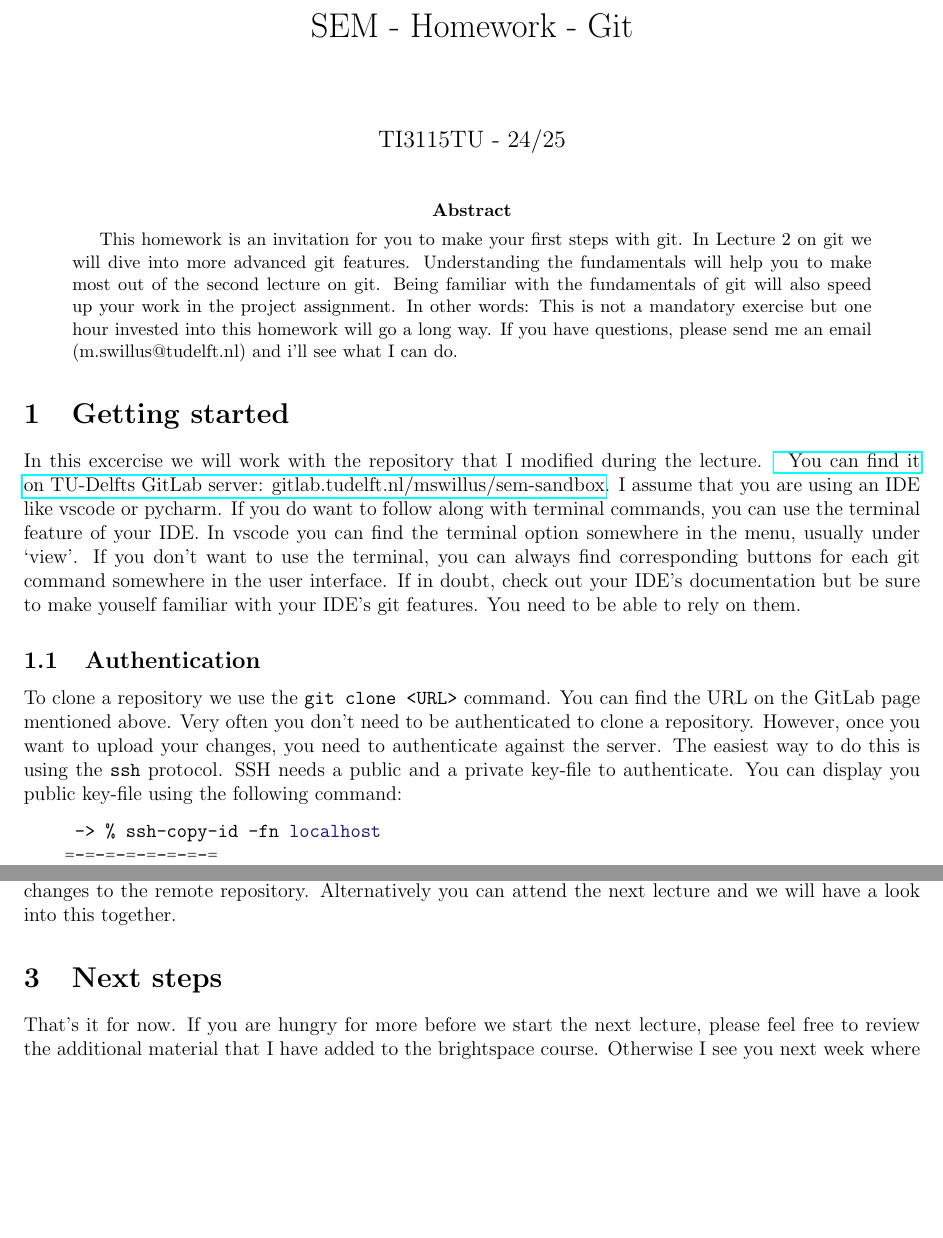
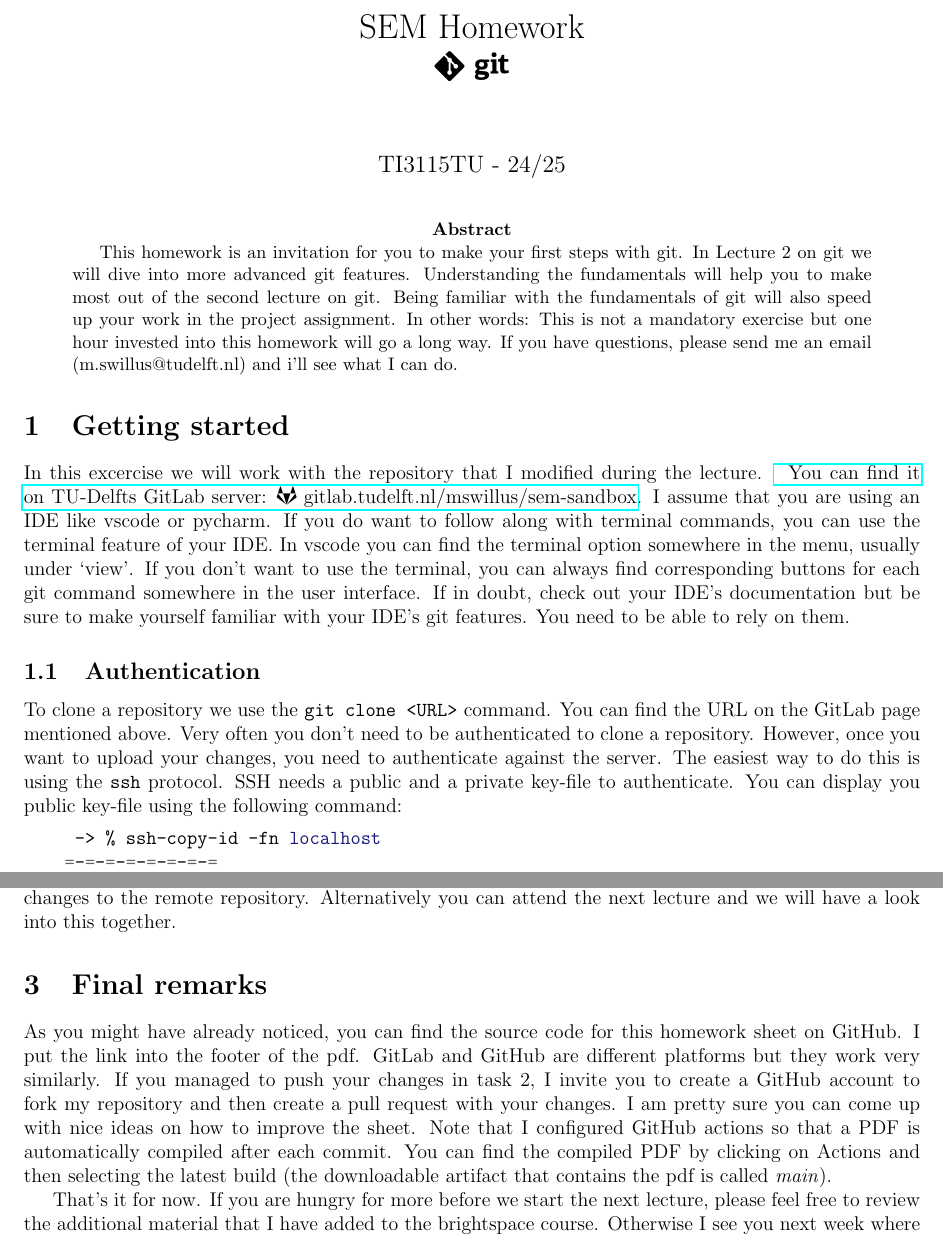
Before and after one commit to mswillus/SEM-Homework, a LaTeX paper (main.tex, which reads header.tex): two parts of pages 1 and 5 of 5, joined at a grey line, cut so that both start at the same text, the shorter picture padded with empty space. Compiled offline with pdfLaTeX.

Commit message:
Updates from Overleaf

```diff
--- a/header.tex
+++ b/header.tex
@@ -22,6 +22,16 @@
     \usepackage{mathrsfs}
     \usepackage{calc}
     \usepackage{hyperref}
+    \usepackage{fancyhdr}
+    \pagestyle{fancy}
+    \usepackage{fontawesome5}
+
+
+\fancyhead{} % clear all header fields
+\renewcommand{\headrulewidth}{0pt} % no line in header area
+\fancyfoot{} % clear all footer fields
+\fancyfoot[LE,RO]{\thepage}           % page number in "outer" position of footer line
+\fancyfoot[RE,LO]{\faGithub~Found typos or errors? Modify me on GitHub! \href{https://github.com/mswillus/SEM-Homework}{github.com/mswillus/SEM-Homework}}% other info in "inner" position of footer line
 
 %%%% Commands to Define Homework Boxes %%%%
 %%%% Box Definition %%%%
--- a/main.tex
+++ b/main.tex
@@ -18,7 +18,7 @@
     \input{header}
 
 %%%% Document Information %%%%
-    \title{SEM - Homework - Git}
+    \title{SEM Homework\\ \faGit*~\faGit}
     \date{TI3115TU - 24/25}
 
 %%%%%%% End Document Header %%%%%%%
@@ -62,7 +62,7 @@
 In this excercise we will work with
 the repository that I modified during the lecture.
 \href{https://gitlab.tudelft.nl/mswillus/sem-sandbox/}{
-You can find it on TU-Delfts GitLab server: gitlab.tudelft.nl/mswillus/sem-sandbox}.
+You can find it on TU-Delfts GitLab server: \faGitlab~gitlab.tudelft.nl/mswillus/sem-sandbox}.
 I assume that you are using an IDE like vscode or pycharm.
 If you do want to follow along with terminal commands,
 you can use the terminal feature of your IDE.
@@ -70,7 +70,7 @@ In vscode you can find the terminal option somewhere in the menu, usually under
 If you don't want to use the terminal,
 you can always find corresponding buttons for each git command somewhere in the user interface.
 If in doubt, check out your IDE's documentation
-but be sure to make youself familiar with your IDE's git features.
+but be sure to make yourself familiar with your IDE's git features.
 You need to be able to rely on them.
 
 \subsection{Authentication}
@@ -308,11 +308,21 @@ If you feel very ambitious you can now use \texttt{git help} to find out
 what you need to do to \texttt{push} your changes to the remote repository.
 Alternatively you can attend the next lecture and we will have a look into this together.
 
-\section{Next steps}
+\section{Final remarks}
+As you might have already noticed, you can find the source code for this homework sheet on GitHub.
+I put the link into the footer of the pdf.
+GitLab and GitHub are different platforms but they work very similarly.
+If you managed to push your changes in task 2, I invite you to create a GitHub account
+to fork my repository and then create a pull request with your changes.
+I am pretty sure you can come up with nice ideas on how to improve the sheet.
+Note that I configured GitHub actions so that a PDF is automatically compiled after each commit.
+You can find the compiled PDF by clicking on Actions and then selecting the latest build (the downloadable artifact that contains the pdf is called \textit{main}).
+
 That's it for now. If you are hungry for more before we start the next lecture, please
 feel free to review the additional material that I have added to the brightspace course.
 Otherwise I see you next week where you are going to learn how to upload your changes
 to pages like GitHub or GitLab and how you can use advanced features of git to facilitate your
 collaborative work flows. If you have any questions,
 please write me an email or write them down and bring them to the next lecture!
+
 \end{document}
```
